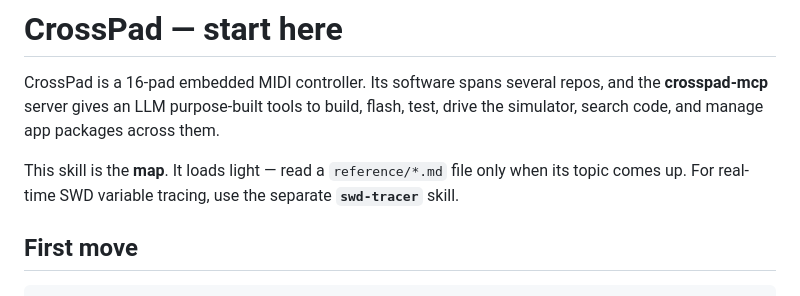
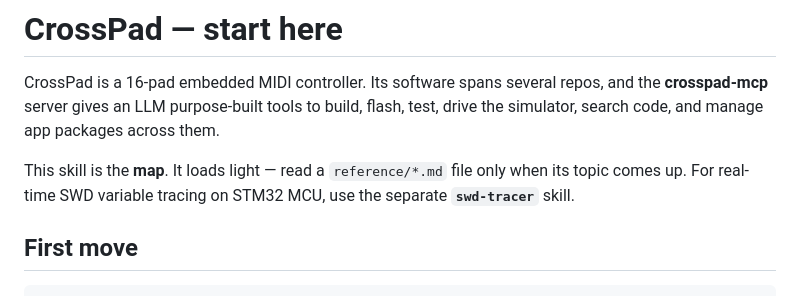
Before and after one commit to CrossPad/crosspad-mcp, a Markdown page: skills/crosspad/SKILL.md, the part around the change. Drawn GitHub-style.

Commit message:
docs(skill): clarify swd-tracer is for STM32 MCU in crosspad router
Co-Authored-By: Claude Opus 4.8 (1M context) <noreply@anthropic.com>

```diff
--- a/skills/crosspad/SKILL.md
+++ b/skills/crosspad/SKILL.md
@@ -10,7 +10,7 @@ and the **crosspad-mcp** server gives an LLM purpose-built tools to build, flash
 test, drive the simulator, search code, and manage app packages across them.
 
 This skill is the **map**. It loads light — read a `reference/*.md` file only when
-its topic comes up. For real-time SWD variable tracing, use the separate
+its topic comes up. For real-time SWD variable tracing on STM32 MCU, use the separate
 **`swd-tracer`** skill.
 
 ## First move
```
